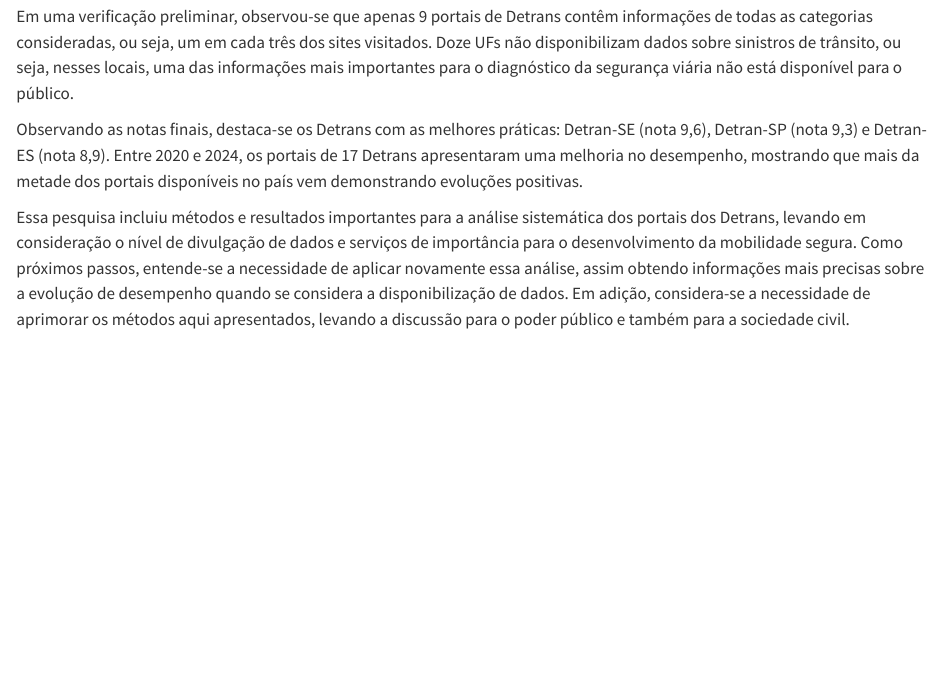
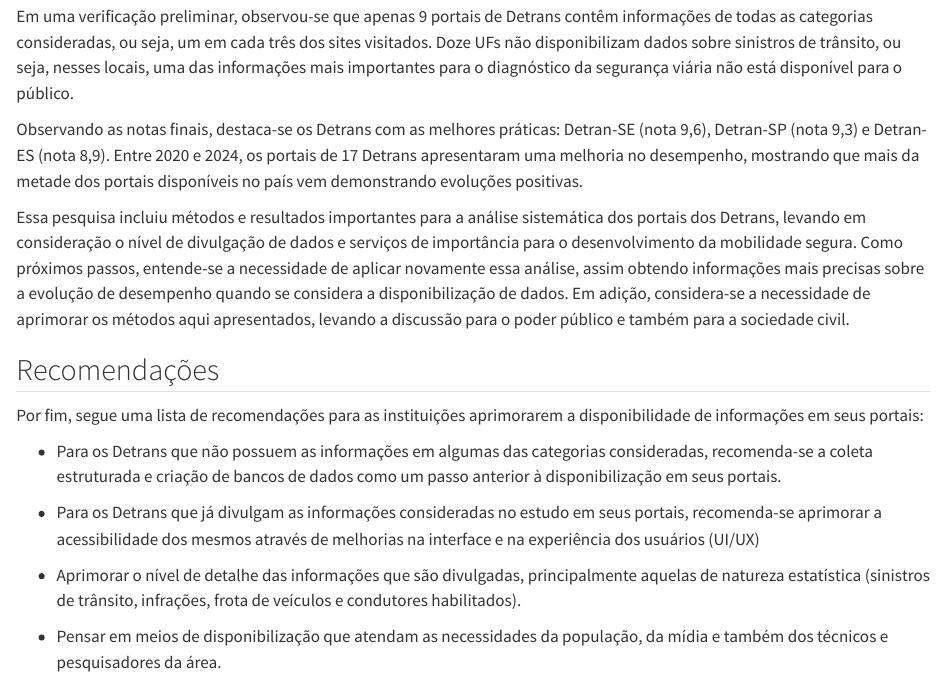
Before and after one commit to ONSV/revisao-detrans, a Quarto document (04-conclusao.qmd): the page in a window 1100 px wide, from 260 px down. Rendered offline with R 4.5, knitr and Pandoc in place of Quarto, with nearby package versions.

Commit message:
Cria uma seção de Recomendações (#46)

```diff
--- a/04-conclusao.qmd
+++ b/04-conclusao.qmd
@@ -9,3 +9,15 @@
 Observando as notas finais, destaca-se os Detrans com as melhores práticas: Detran-SE (nota 9,6), Detran-SP (nota 9,3) e Detran-ES (nota 8,9). Entre 2020 e 2024, os portais de 17 Detrans apresentaram uma melhoria no desempenho, mostrando que mais da metade dos portais disponíveis no país vem demonstrando evoluções positivas.
 
 Essa pesquisa incluiu métodos e resultados importantes para a análise sistemática dos portais dos Detrans, levando em consideração o nível de divulgação de dados e serviços de importância para o desenvolvimento da mobilidade segura. Como próximos passos, entende-se a necessidade de aplicar novamente essa análise, assim obtendo informações mais precisas sobre a evolução de desempenho quando se considera a disponibilização de dados. Em adição, considera-se a necessidade de aprimorar os métodos aqui apresentados, levando a discussão para o poder público e também para a sociedade civil.
+
+## Recomendações
+
+Por fim, segue uma lista de recomendações para as instituições aprimorarem a disponibilidade de informações em seus portais:
+
+- Para os Detrans que não possuem as informações em algumas das categorias consideradas, recomenda-se a coleta estruturada e criação de bancos de dados como um passo anterior à disponibilização em seus portais.
+
+- Para os Detrans que já divulgam as informações consideradas no estudo em seus portais, recomenda-se aprimorar a acessibilidade dos mesmos através de melhorias na interface e na experiência dos usuários (UI/UX)
+
+- Aprimorar o nível de detalhe das informações que são divulgadas, principalmente aquelas de natureza estatística (sinistros de trânsito, infrações, frota de veículos e condutores habilitados).
+
+- Pensar em meios de disponibilização que atendam as necessidades da população, da mídia e também dos técnicos e pesquisadores da área.
```
